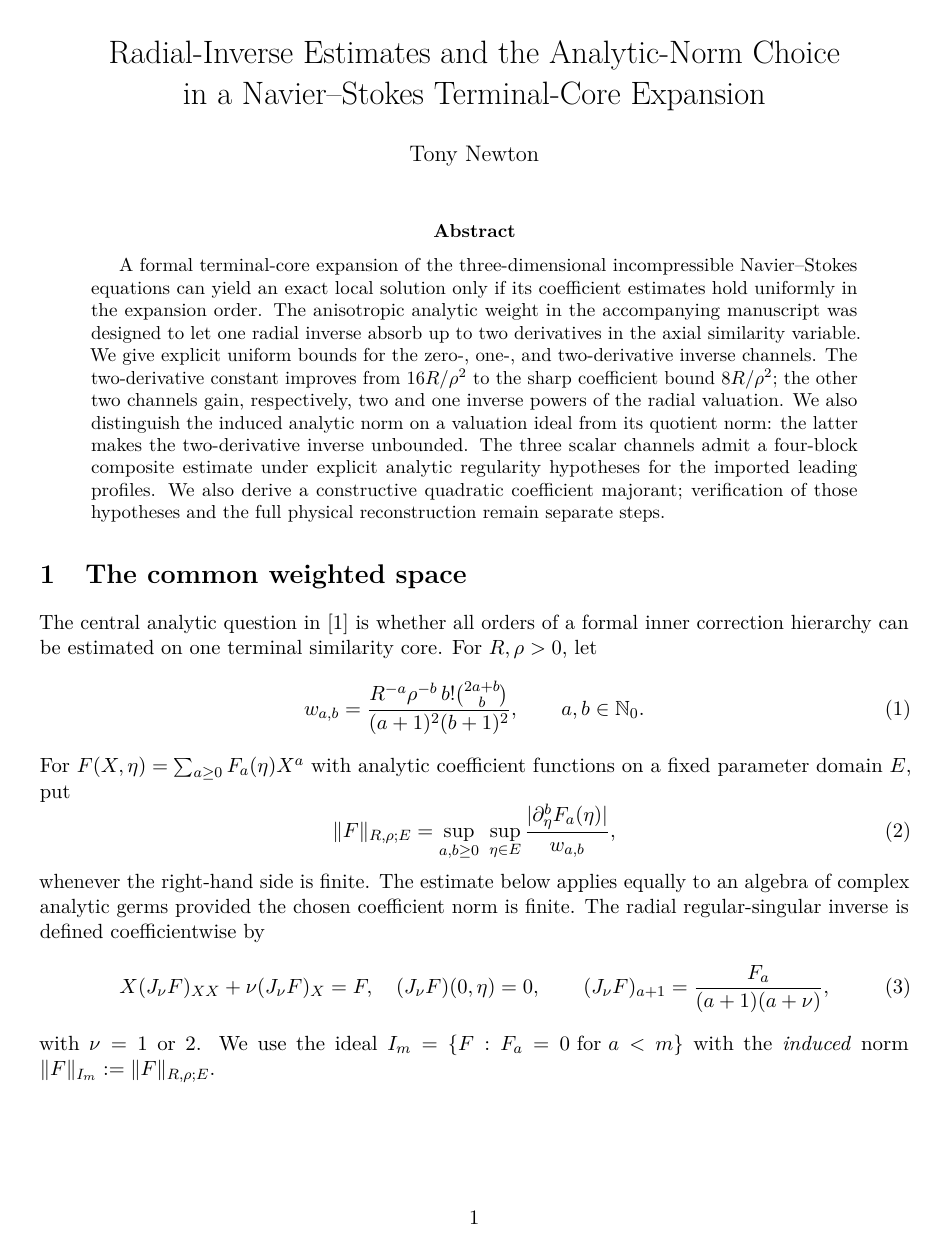
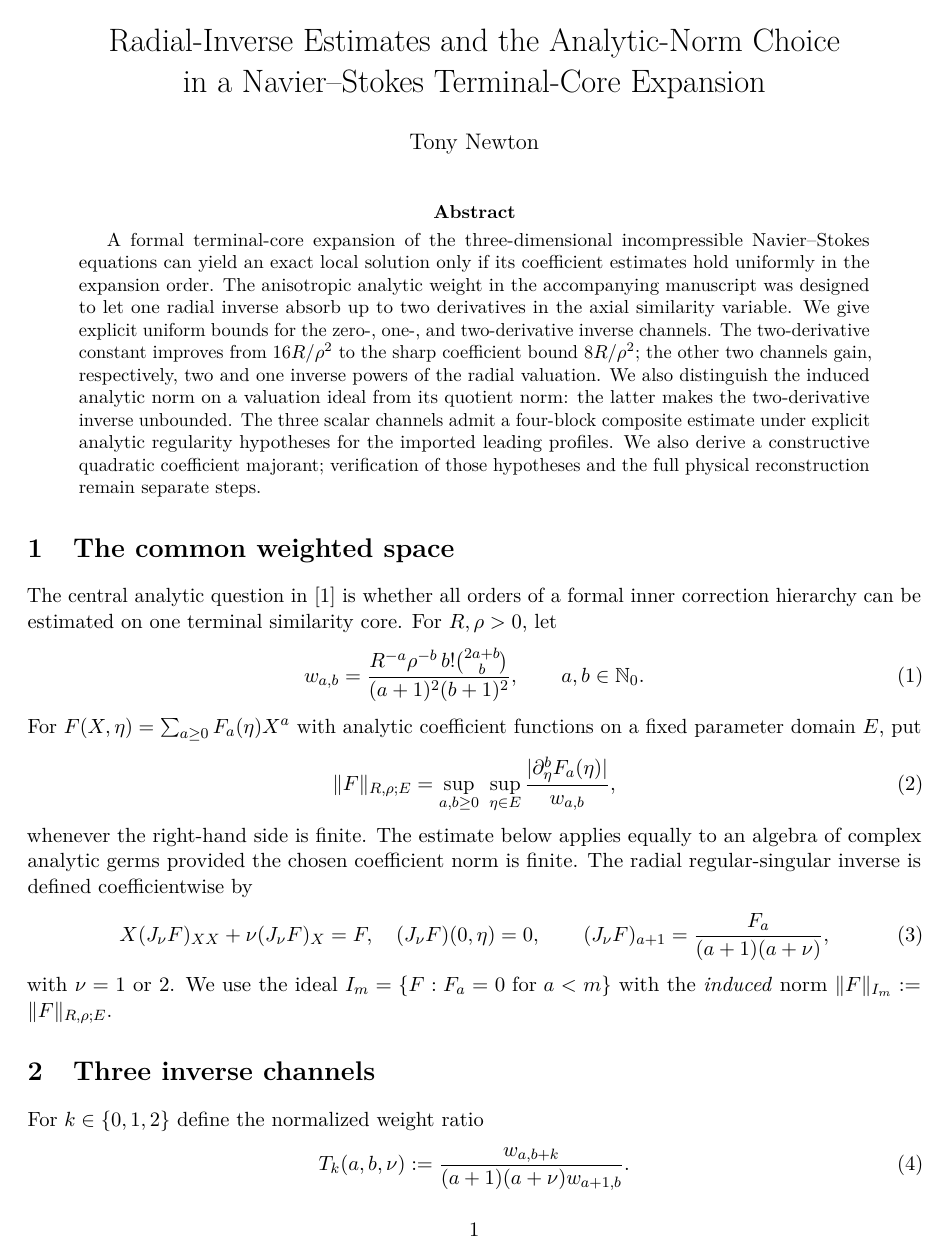
Before and after one commit to tonynewton79-web/unforced-navier-stokes-lean, a LaTeX paper (TerminalCore2026/Terminal_Core_Cumulative_Analytic_Amendment.tex): page 1 of 8 before the commit and page 1 of 7 after it. Compiled offline with pdfLaTeX.

Commit message:
Typeset cumulative analytic amendment cleanly in eight pages

```diff
--- a/TerminalCore2026/Terminal_Core_Cumulative_Analytic_Amendment.tex
+++ b/TerminalCore2026/Terminal_Core_Cumulative_Analytic_Amendment.tex
@@ -1,7 +1,7 @@
 \documentclass[11pt]{article}
 \usepackage[T1]{fontenc}
 \usepackage{lmodern,amsmath,amssymb,amsthm,microtype,hyperref}
-\usepackage[margin=1.04in]{geometry}
+\usepackage[margin=0.95in]{geometry}
 \hypersetup{colorlinks=true,linkcolor=black,urlcolor=blue,citecolor=black}
 \newtheorem{theorem}{Theorem}
 \newtheorem{corollary}[theorem]{Corollary}
```
